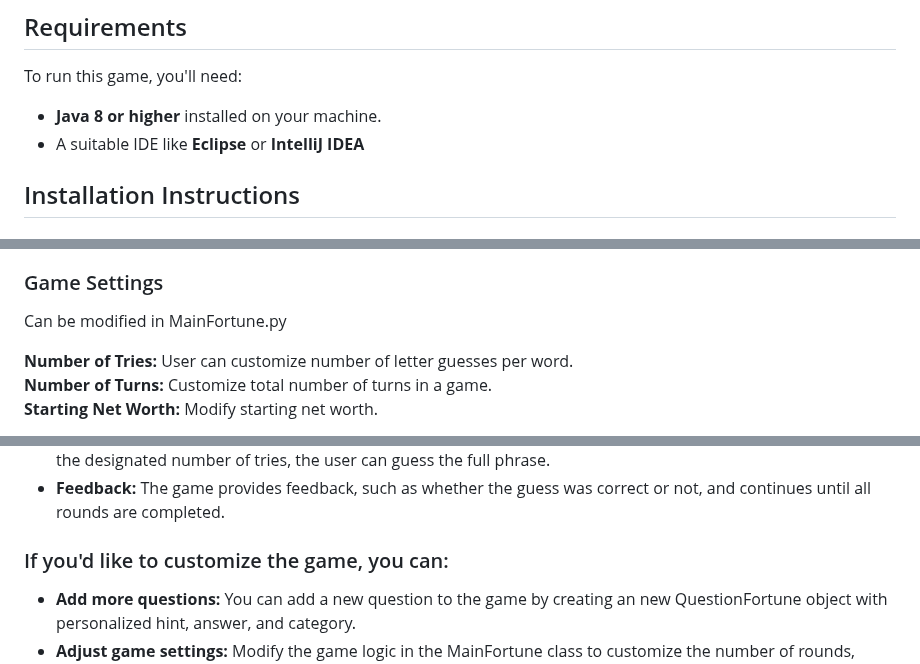
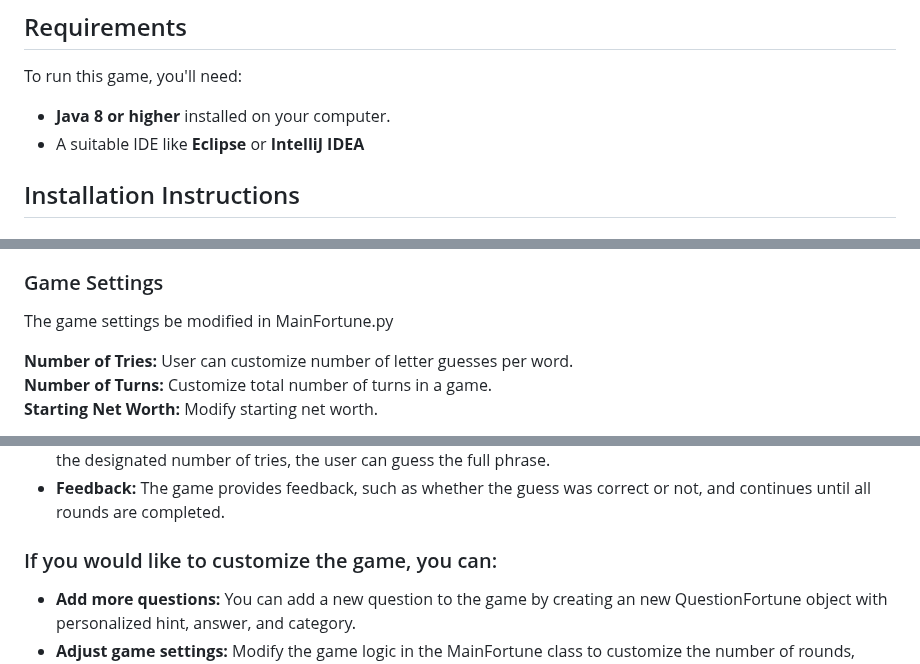
Before and after one commit to LeonAaron/Portfolio, a Markdown page: Fortune Trivia Game/README.md, 3 parts joined by grey strips. GitHub-like rendering.

```diff
--- a/Fortune Trivia Game/README.md
+++ b/Fortune Trivia Game/README.md
@@ -11,7 +11,7 @@ Fortune Trivia Game is a Java-based word guessing game. It presents the player w
 
 ## Requirements
 To run this game, you'll need:
-- **Java 8 or higher** installed on your machine.
+- **Java 8 or higher** installed on your computer.
 - A suitable IDE like **Eclipse** or **IntelliJ IDEA**
 
 ## Installation Instructions
@@ -42,7 +42,7 @@ You can now open this project in any Java-compatible IDE (such as IntelliJ IDEA
 - After selecting a random prize for the round, the game will automatically present a hint and ask the player to guess the answer. Based on the answer, you will receive feedback on whether the guess was correct or not.
 
 ### Game Settings
-Can be modified in MainFortune.py
+The game settings be modified in MainFortune.py
 
 **Number of Tries:** User can customize number of letter guesses per word.
 **Number of Turns:** Customize total number of turns in a game.
@@ -111,7 +111,7 @@ FortuneGame game = new FortuneGame(questions, 3, 10, 0, "Phrase");
 - **Player Interaction:** The player is prompted to guess letters that they think are contained in the answer. After the designated number of tries, the user can guess the full phrase.
 - **Feedback:** The game provides feedback, such as whether the guess was correct or not, and continues until all rounds are completed.
 
-### If you'd like to customize the game, you can:
+### If you would like to customize the game, you can:
 
 - **Add more questions:** You can add a new question to the game by creating an new QuestionFortune object with personalized hint, answer, and category.
 - **Adjust game settings:** Modify the game logic in the MainFortune class to customize the number of rounds, question categories, or number of tries.
```
